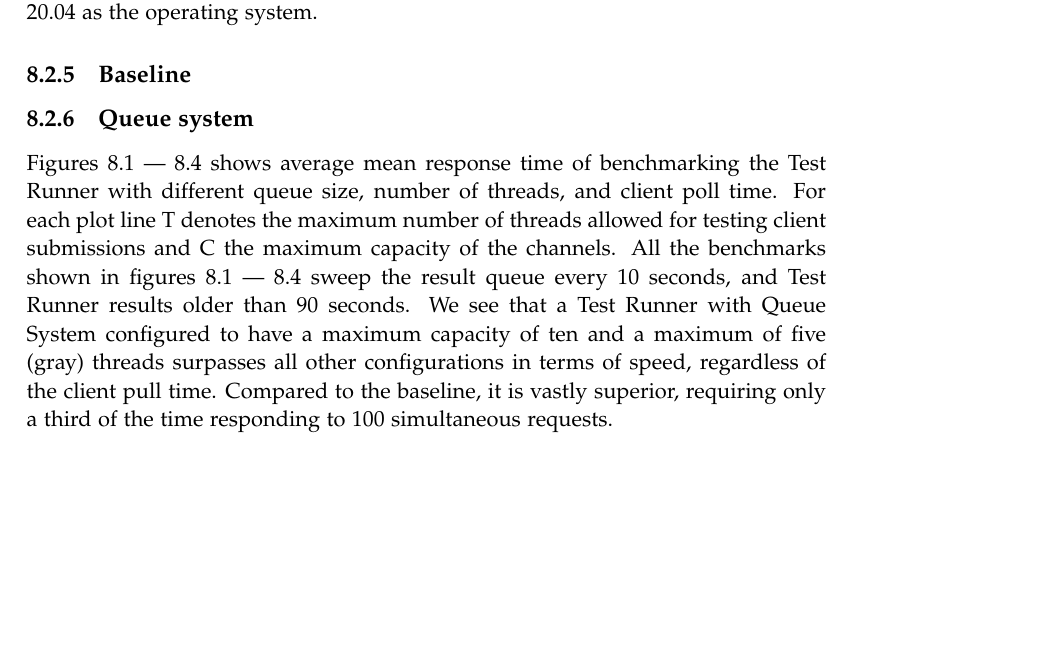
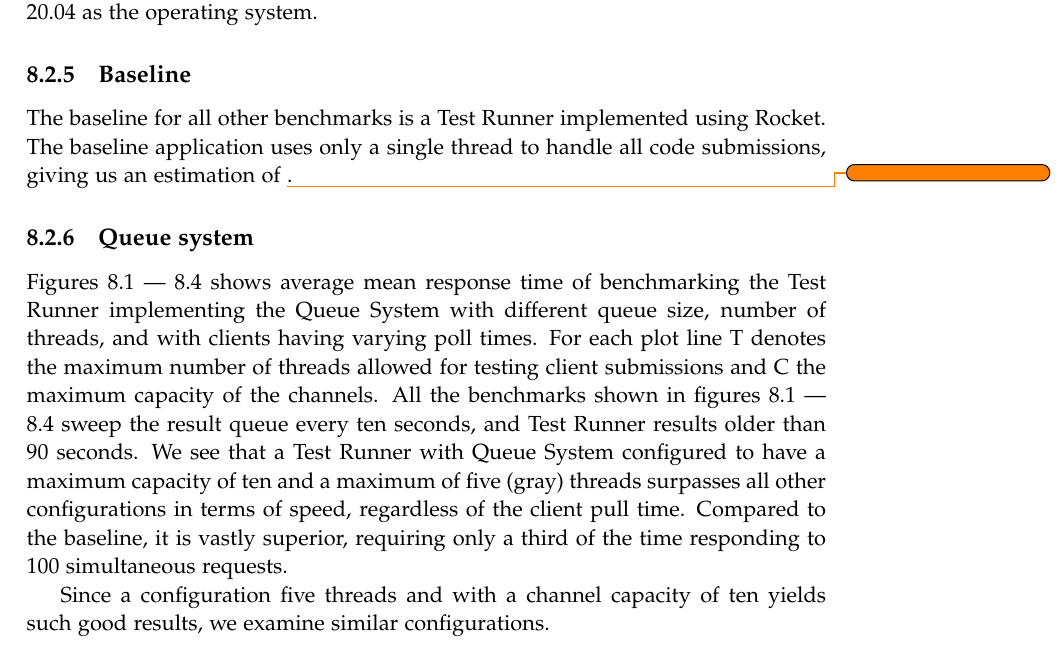
Before and after one commit to chhoumann/p7, a LaTeX thesis (report/master.tex, which reads report/sections/Chapter 09 - Evaluation/Benchmark.tex): part of page 47 of 63, cut so that both start at the same text, the shorter picture padded with empty space. Compiled offline with pdfLaTeX.

Commit message:
Update Benchmark.tex

```diff
--- a/report/sections/Chapter 09 - Evaluation/Benchmark.tex
+++ b/report/sections/Chapter 09 - Evaluation/Benchmark.tex
@@ -135,6 +135,9 @@ Benchmarks for the Test Runner implementing the Queue System is configured such
 All stress tests and benchmarks are run on a computer with an AMD EPYC Processor (with IBPB), 4 CPUs, 4 logical cores, and 4 physical cores. The computer used for the benchmarks use UBUNTU 20.04 as the operating system.
 
 \subsection{Baseline}
+The baseline for all other benchmarks is a Test Runner implemented using Rocket.
+The baseline application uses only a single thread to handle all code submissions, giving us an estimation of \todo{}.
+
 
 \subsection{Queue system}
 \begin{figure}[!tbp]
@@ -164,6 +167,9 @@ All stress tests and benchmarks are run on a computer with an AMD EPYC Processor
   \end{minipage}
 \end{figure}
 
-Figures \ref{fig:resultstart} --- \ref{fig:resultEnd} shows average mean response time of benchmarking the Test Runner with different queue size, number of threads, and client poll time. For each plot line T denotes the maximum number of threads allowed for testing client submissions and C the maximum capacity of the channels.
-All the benchmarks shown in figures \ref{fig:resultstart} --- \ref{fig:resultEnd} sweep the result queue every 10 seconds, and Test Runner results older than 90 seconds. We see that a Test Runner with Queue System configured to have a maximum capacity of ten and a maximum of five (gray) threads surpasses all other configurations in terms of speed, regardless of the client pull time.
+Figures \ref{fig:resultstart} --- \ref{fig:resultEnd} shows average mean response time of benchmarking the Test Runner implementing the Queue System with different queue size, number of threads, and with clients having varying poll times. For each plot line T denotes the maximum number of threads allowed for testing client submissions and C the maximum capacity of the channels.
+All the benchmarks shown in figures \ref{fig:resultstart} --- \ref{fig:resultEnd} sweep the result queue every ten seconds, and Test Runner results older than 90 seconds.
+We see that a Test Runner with Queue System configured to have a maximum capacity of ten and a maximum of five (gray) threads surpasses all other configurations in terms of speed, regardless of the client pull time.
 Compared to the baseline, it is vastly superior, requiring only a third of the time responding to 100 simultaneous requests.
+
+Since a configuration five threads and with a channel capacity of ten yields such good results, we examine similar configurations.
```
